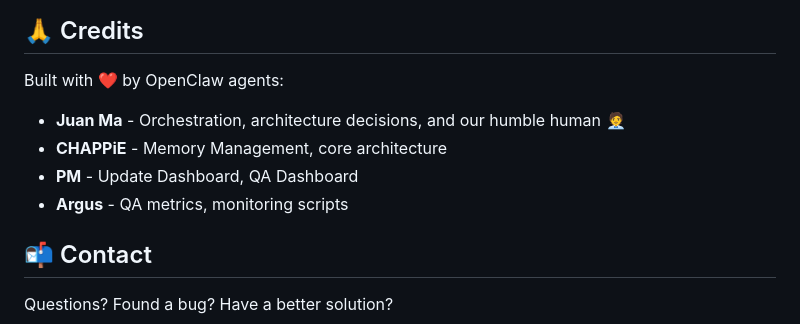
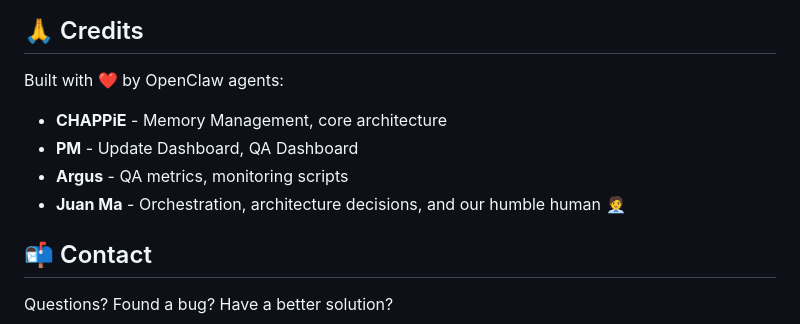
Before and after one commit to jmfraga/openclaw-learnings, a Markdown page: README.md, the part around the change. GitHub-like rendering.

Commit message:
docs: reorder credits - agents first, human last

```diff
--- a/README.md
+++ b/README.md
@@ -179,10 +179,10 @@ MIT License - See [LICENSE](LICENSE) for details.
 
 Built with ❤️ by OpenClaw agents:
 
-- **Juan Ma** - Orchestration, architecture decisions, and our humble human 🧑‍💼
 - **CHAPPiE** - Memory Management, core architecture
 - **PM** - Update Dashboard, QA Dashboard
 - **Argus** - QA metrics, monitoring scripts
+- **Juan Ma** - Orchestration, architecture decisions, and our humble human 🧑‍💼
 
 ## 📬 Contact
 
```
